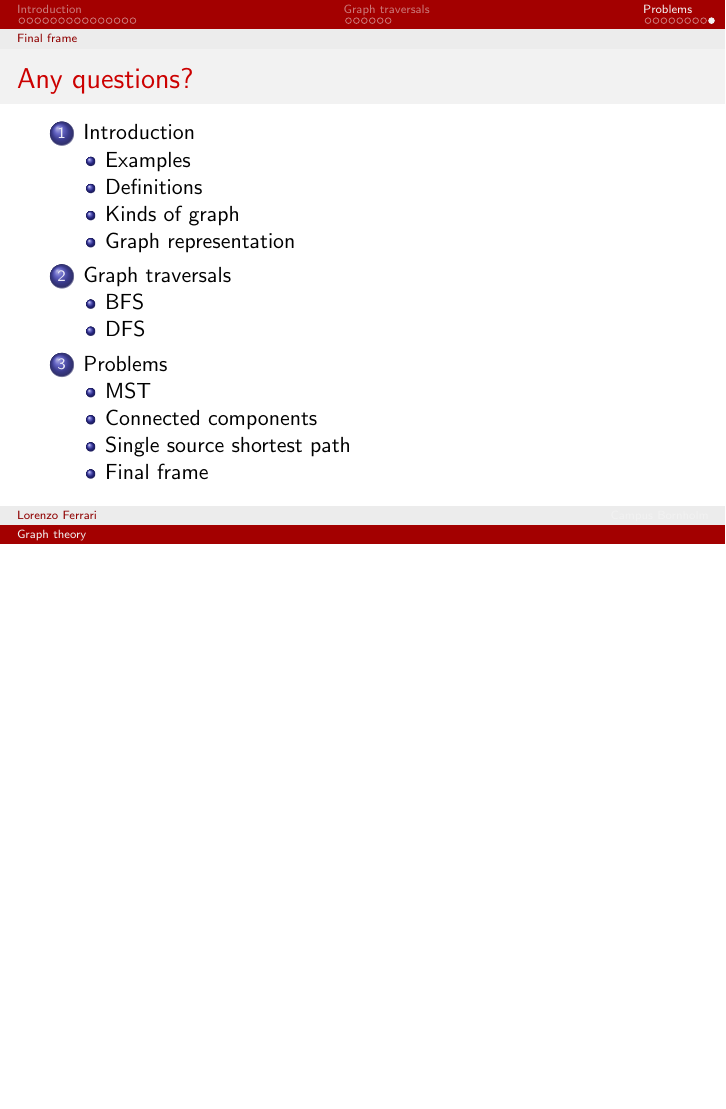
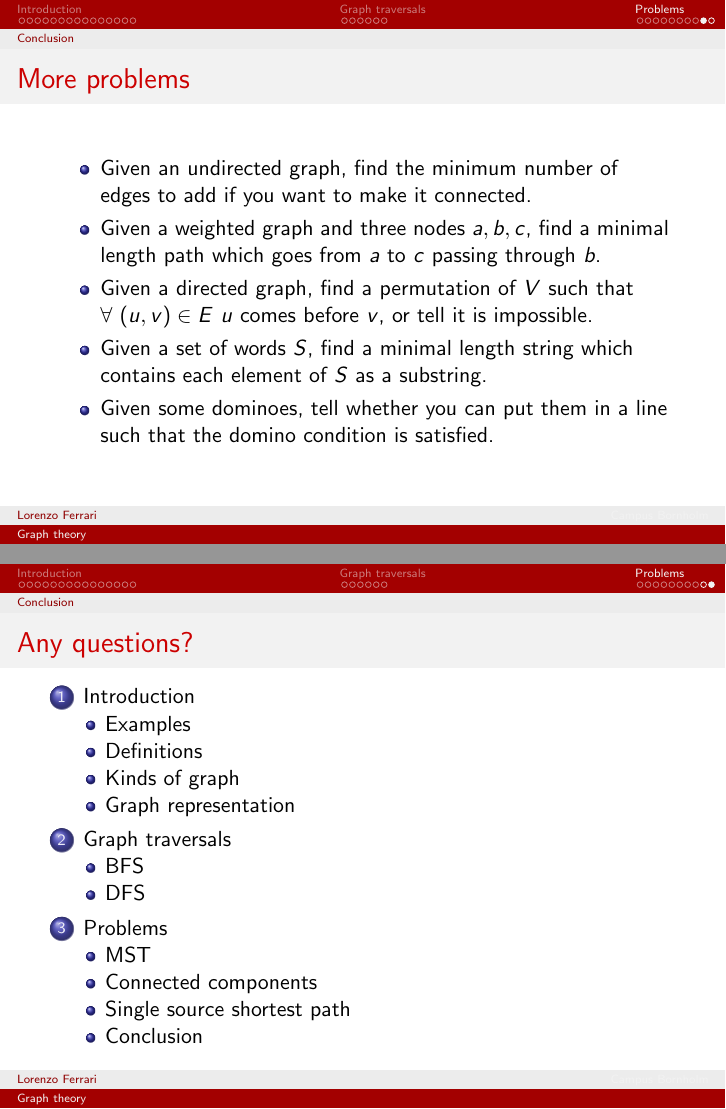
Before and after one commit to lorenzo-ferrari/introToGraphTheory, LaTeX slides (main.tex): page 32 of 32 before the commit and pages 32 and 33 of 33 after it, the two joined at a grey line, the shorter picture padded with empty space. Compiled offline with pdfLaTeX.

Commit message:
proposed final problems

```diff
--- a/main.tex
+++ b/main.tex
@@ -453,7 +453,18 @@ def shortestPath(G, s):
 \end{lstlisting}
 \end{frame}
 
-\subsection{Final frame}
+\subsection{Conclusion}
+
+\begin{frame}{More problems}
+  \begin{itemize}
+  \item Given an undirected graph, find the minimum number of edges to add if you want to make it connected.
+  \item Given a weighted graph and three nodes $a, b, c$, find a minimal length path which goes from $a$ to $c$ passing through $b$.
+  \item Given a directed graph, find a permutation of $V$ such that $\forall \ (u,v) \in E$ $u$ comes before $v$, or tell it is impossible.
+  \item Given a set of words $S$, find a minimal length string which contains each element of $S$ as a substring.
+  \item Given some dominoes, tell whether you can put them in a line such that the domino condition is satisfied.
+  \end{itemize}
+\end{frame}
+
 \begin{frame}{Any questions?}
   \tableofcontents
 \end{frame}
```
Also changed, not shown: main.pdf.
